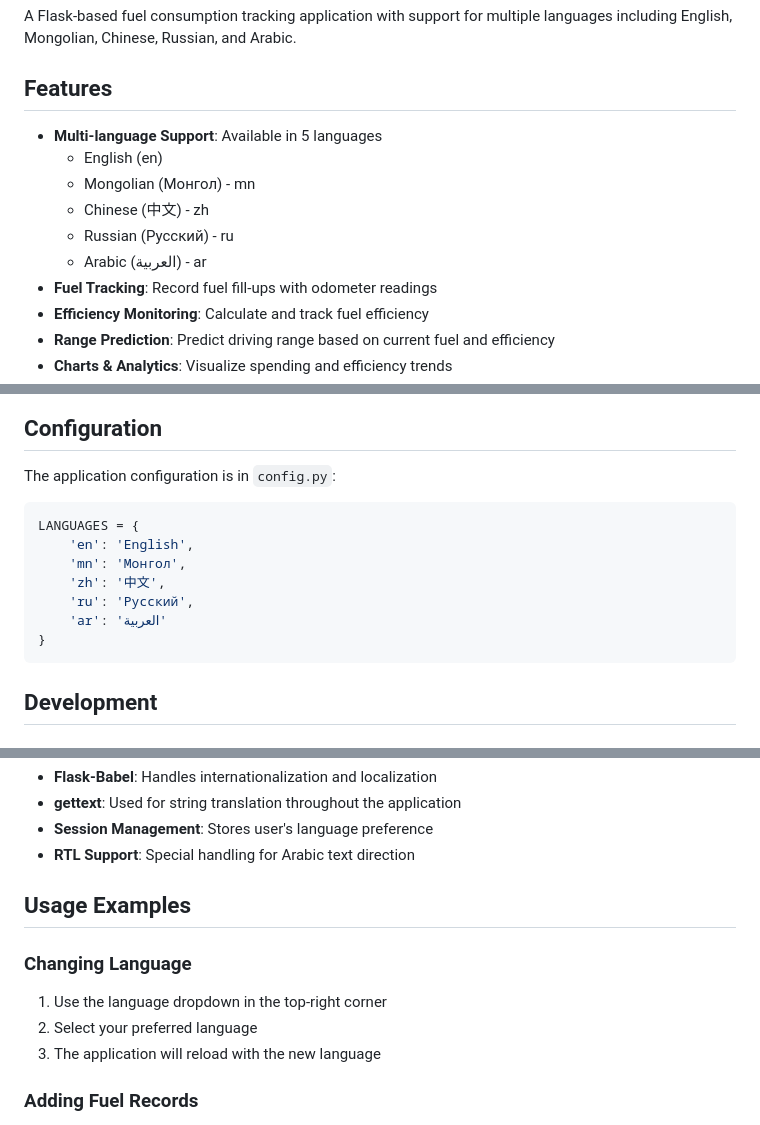
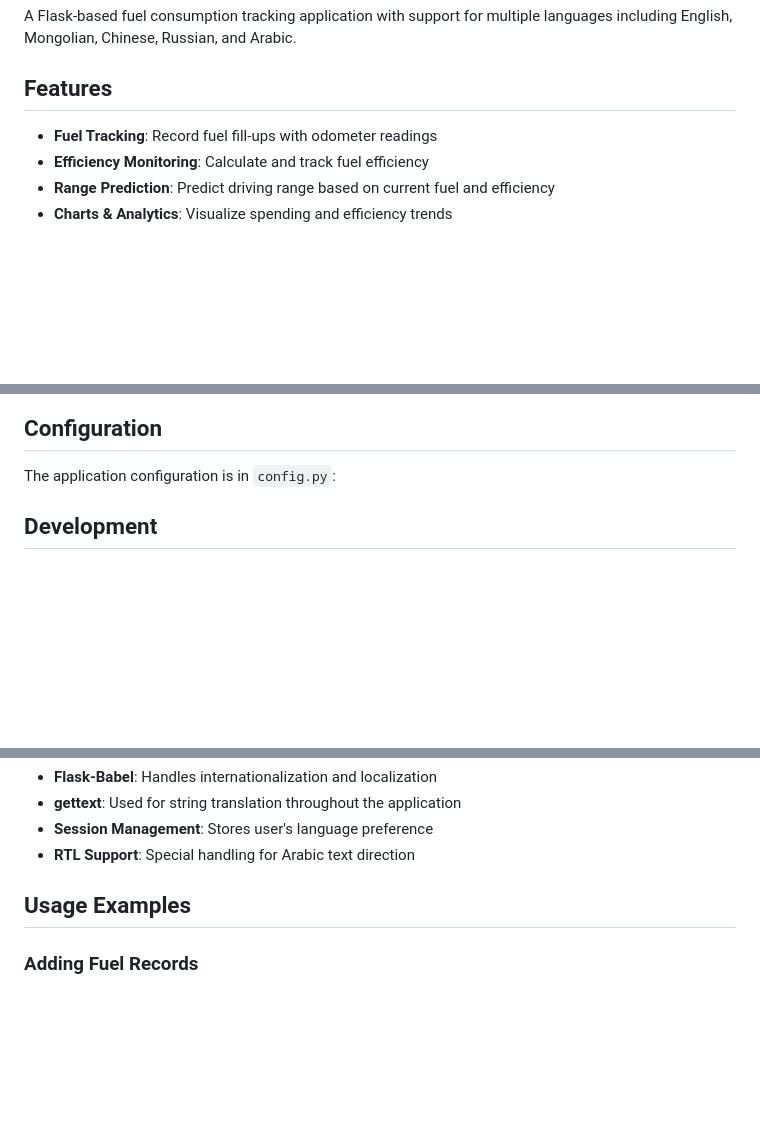
Before and after one commit to nbilgee123/fuel_tracker, a Markdown page: README.md, 3 parts joined by grey strips. Rendered like a GitHub page; blank space fills up the shorter version.

````diff
--- a/README.md
+++ b/README.md
@@ -3,13 +3,6 @@
 A Flask-based fuel consumption tracking application with support for multiple languages including English, Mongolian, Chinese, Russian, and Arabic.
 
 ## Features
-
-- **Multi-language Support**: Available in 5 languages
-  - English (en)
-  - Mongolian (Монгол) - mn
-  - Chinese (中文) - zh
-  - Russian (Русский) - ru
-  - Arabic (العربية) - ar
 - **Fuel Tracking**: Record fuel fill-ups with odometer readings
 - **Efficiency Monitoring**: Calculate and track fuel efficiency
 - **Range Prediction**: Predict driving range based on current fuel and efficiency
@@ -113,16 +50,6 @@ app/translations/
 ## Configuration
 
 The application configuration is in `config.py`:
-
-```python
-LANGUAGES = {
-    'en': 'English',
-    'mn': 'Монгол',
-    'zh': '中文',
-    'ru': 'Русский',
-    'ar': 'العربية'
-}
-```
 
 ## Development
 
@@ -153,12 +80,6 @@ fuel_tracker/
 
 ## Usage Examples
 
-### Changing Language
-
-1. Use the language dropdown in the top-right corner
-2. Select your preferred language
-3. The application will reload with the new language
-
 ### Adding Fuel Records
 
 1. Navigate to "Add Fill-up" (or translated equivalent)
````
Also changed, not shown: other parts of README.md (+0 -62 lines).
